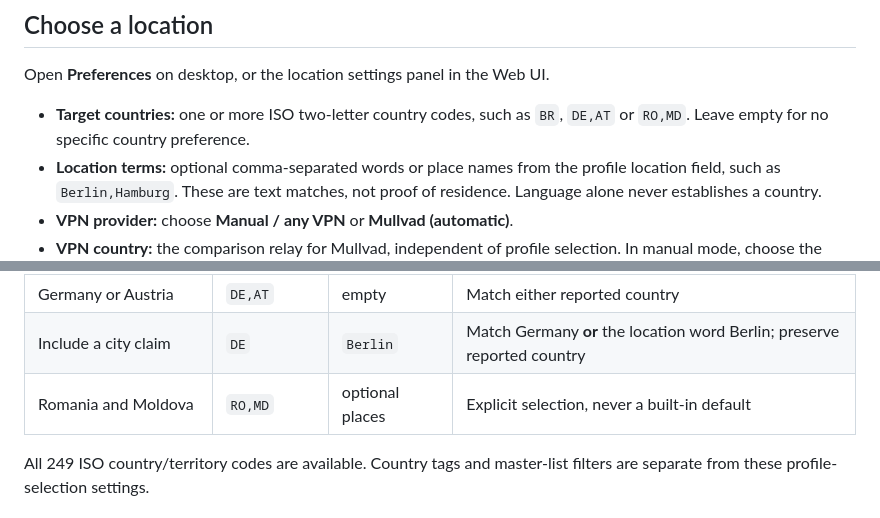
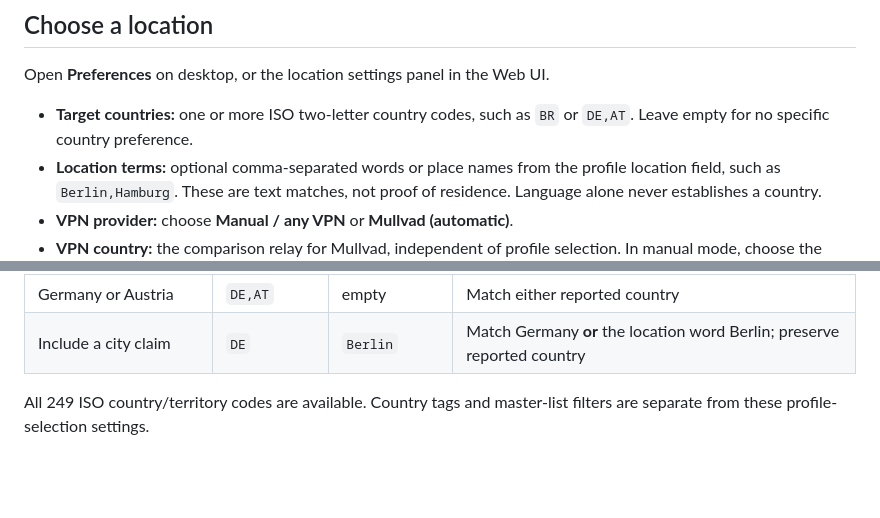
Before and after one commit to pixelotter47/ModelScraper, a Markdown page: README.md, 2 parts joined by grey strips. Rendered like a GitHub page; blank space fills up the shorter version.

Commit message:
Remove Romania and Moldova references from public README

```diff
--- a/README.md
+++ b/README.md
@@ -68,7 +68,7 @@ live alongside the source files. Linux and macOS are not verified targets.
 Open **Preferences** on desktop, or the location settings panel in the Web UI.
 
 - **Target countries:** one or more ISO two-letter country codes, such as
-  `BR`, `DE,AT` or `RO,MD`. Leave empty for no specific country preference.
+  `BR` or `DE,AT`. Leave empty for no specific country preference.
 - **Location terms:** optional comma-separated words or place names from the
   profile location field, such as `Berlin,Hamburg`. These are text matches, not
   proof of residence. Language alone never establishes a country.
@@ -100,7 +100,6 @@ preferences**. Engine preferences save when changed. In Web, click
 | Profiles reported in Brazil | `BR` | empty | Match the platform country code |
 | Germany or Austria | `DE,AT` | empty | Match either reported country |
 | Include a city claim | `DE` | `Berlin` | Match Germany **or** the location word Berlin; preserve reported country |
-| Romania and Moldova | `RO,MD` | optional places | Explicit selection, never a built-in default |
 
 All 249 ISO country/territory codes are available. Country tags and master-list
 filters are separate from these profile-selection settings.
```
